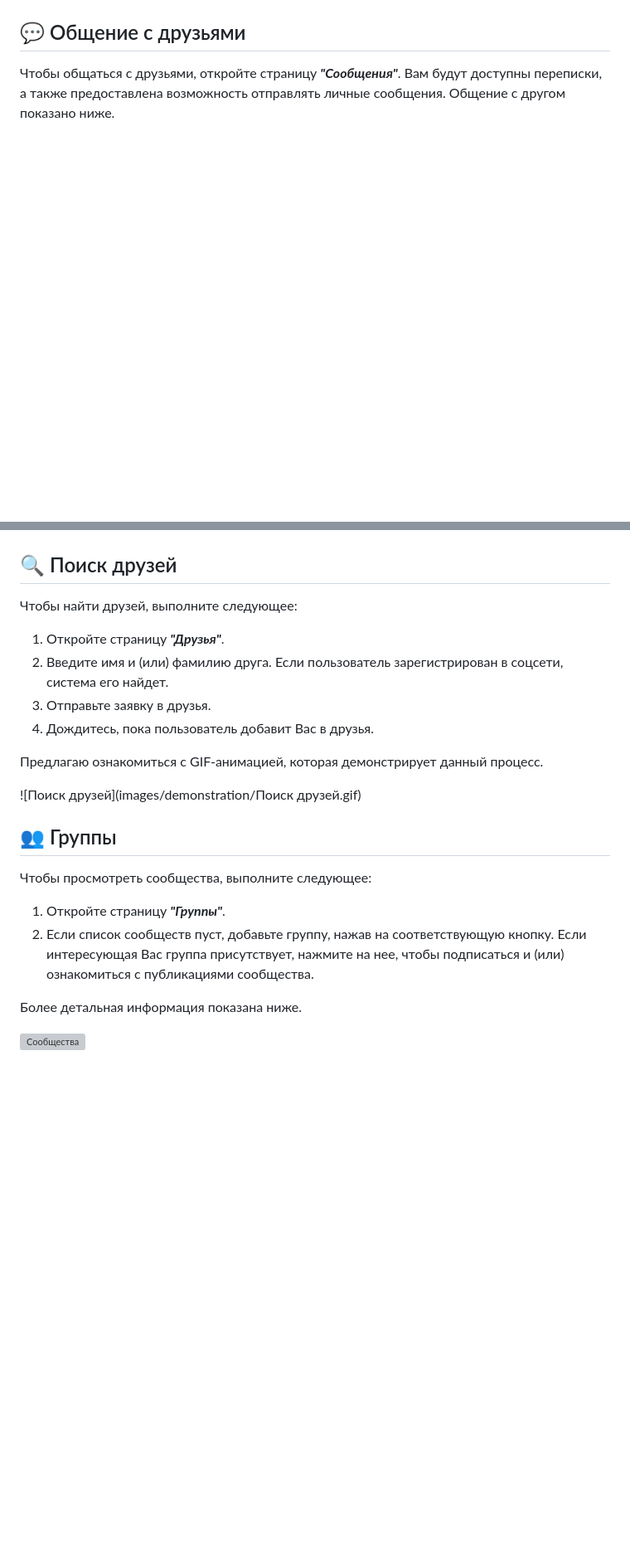
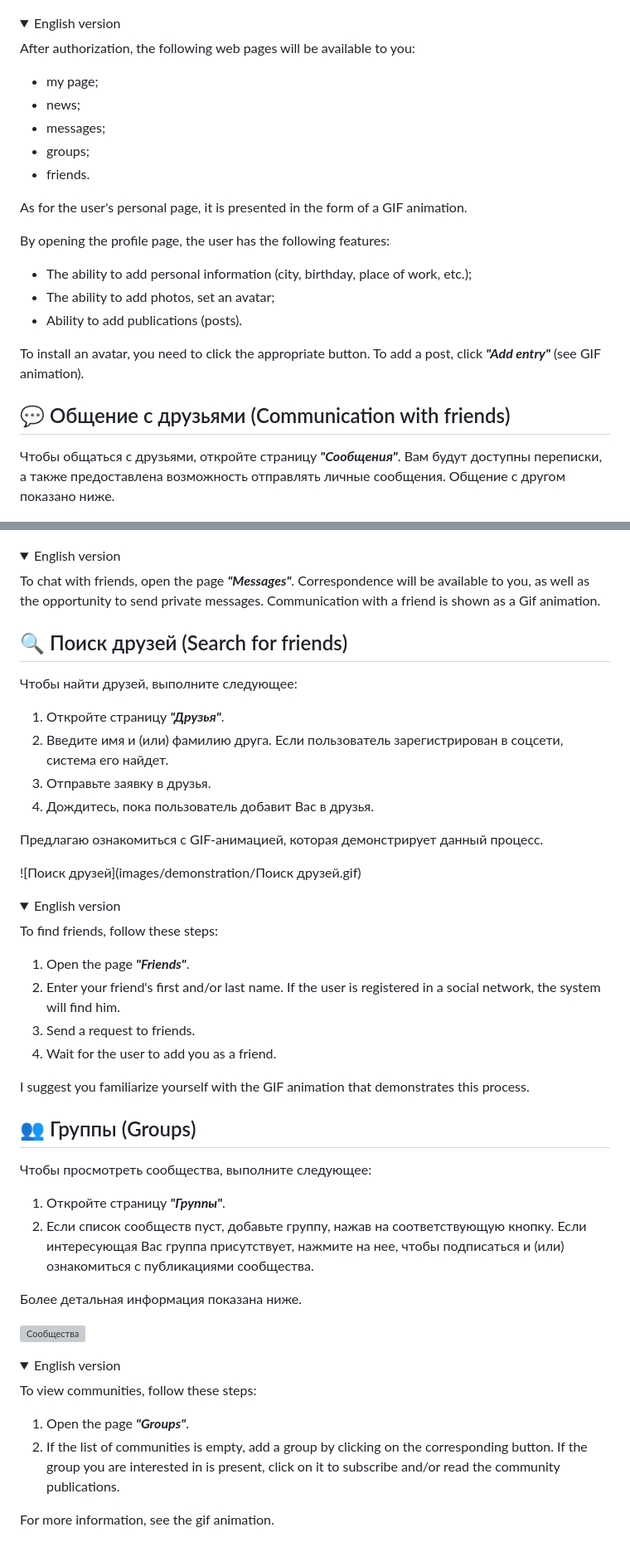
Before and after one commit to MAGistR-bit/FriendLove, a Markdown page: Demonstration_App.md, 2 parts joined by grey strips. Shown: that part at 83% size. GitHub-like rendering; folded sections open; blank space fills up the shorter version; grey boxes are pictures that could not be loaded.

Commit message:
Translate text into English
* Update file

```diff
--- a/Demonstration_App.md
+++ b/Demonstration_App.md
@@ -42,7 +64,30 @@
 
 ![Публикация](images/demonstration/Публикация.gif)
 
-## 💬 Общение с друзьями
+<details>
+<summary>English version</summary>
+
+After authorization, the following web pages will be available to you:
+
+* my page;
+* news;
+* messages;
+* groups;
+* friends.
+
+As for the user's personal page, it is presented in the form of a GIF animation.
+
+By opening the profile page, the user has the following features:
+
+* The ability to add personal information (city, birthday, place of work, etc.);
+* The ability to add photos, set an avatar;
+* Ability to add publications (posts).
+
+To install an avatar, you need to click the appropriate button.
+To add a post, click _**"Add entry"**_ (see GIF animation).
+</details>
+
+## 💬 Общение с друзьями (Communication with friends)
 
 Чтобы общаться с друзьями, откройте страницу **_"Сообщения"_**.
 Вам будут доступны переписки, а также предоставлена возможность отправлять личные сообщения.
@@ -50,7 +95,15 @@
 
 ![Переписка с братом](images/demonstration/Общение.gif)
 
-## 🔍 Поиск друзей
+<details>
+<summary>English version</summary>
+
+To chat with friends, open the page **_"Messages"_**.
+Correspondence will be available to you, as well as the opportunity to send private messages.
+Communication with a friend is shown as a Gif animation.
+</details>
+
+## 🔍 Поиск друзей (Search for friends)
 
 Чтобы найти друзей, выполните следующее:
 
@@ -64,7 +117,21 @@
 
 ![Поиск друзей](images/demonstration/Поиск друзей.gif)
 
-## 👥 Группы
+<details>
+<summary>English version</summary>
+
+To find friends, follow these steps:
+
+1. Open the page **_"Friends"_**.
+2. Enter your friend's first and/or last name. If the user is registered in a social network,
+   the system will find him.
+3. Send a request to friends.
+4. Wait for the user to add you as a friend.
+
+I suggest you familiarize yourself with the GIF animation that demonstrates this process.
+</details>
+
+## 👥 Группы (Groups)
 Чтобы просмотреть сообщества, выполните следующее:
 1. Откройте страницу **_"Группы"_**.
 2. Если список сообществ пуст, добавьте группу, нажав на соответствующую кнопку.
@@ -74,3 +141,15 @@
 Более детальная информация показана ниже.
 
 ![Сообщества](images/demonstration/Сообщества.gif)
+
+<details>
+<summary>English version</summary>
+
+To view communities, follow these steps:
+1. Open the page **_"Groups"_**.
+2. If the list of communities is empty, add a group by clicking on the corresponding button.
+If the group you are interested in is present, click on it to subscribe and/or read
+the community publications.
+
+For more information, see the gif animation.
+</details>
```
Also changed, not shown: other parts of Demonstration_App.md (+25 -3 lines).
